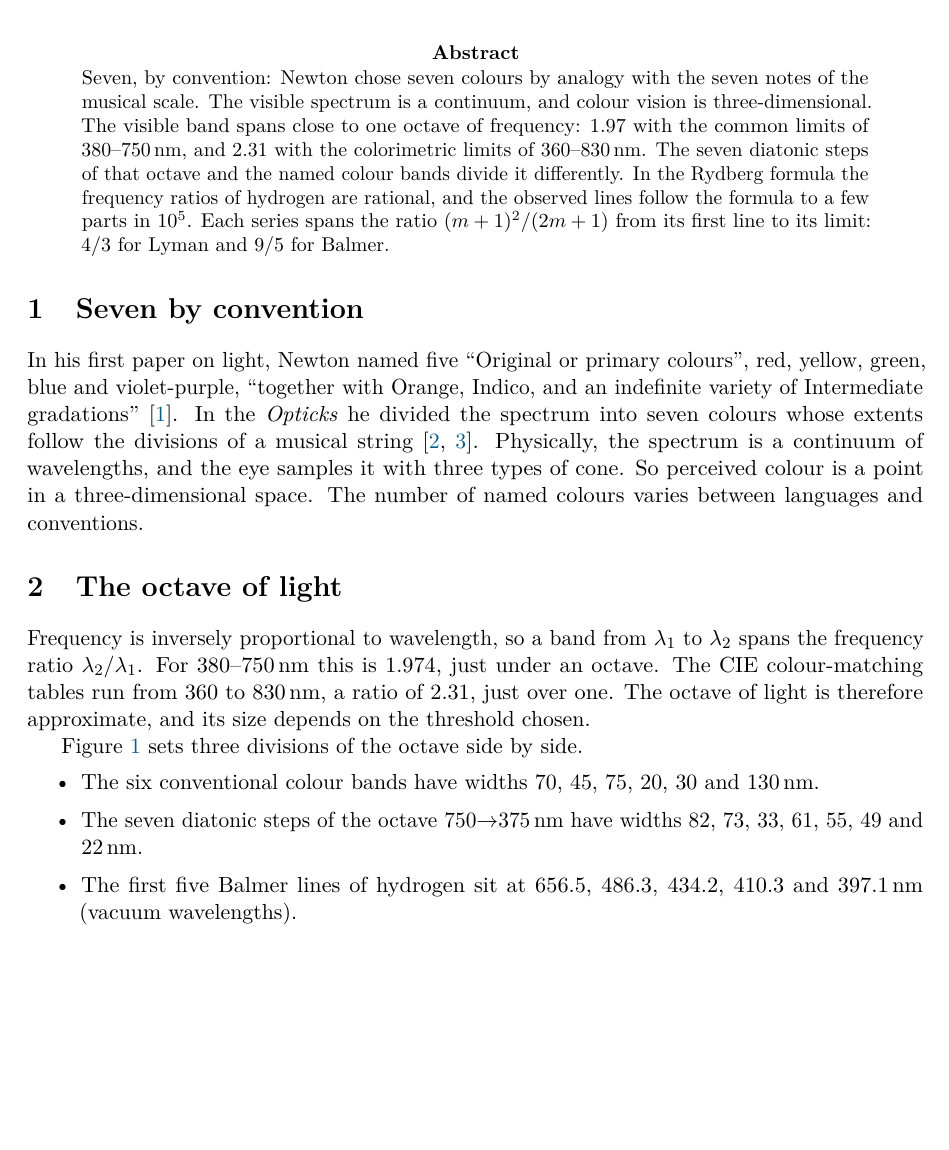
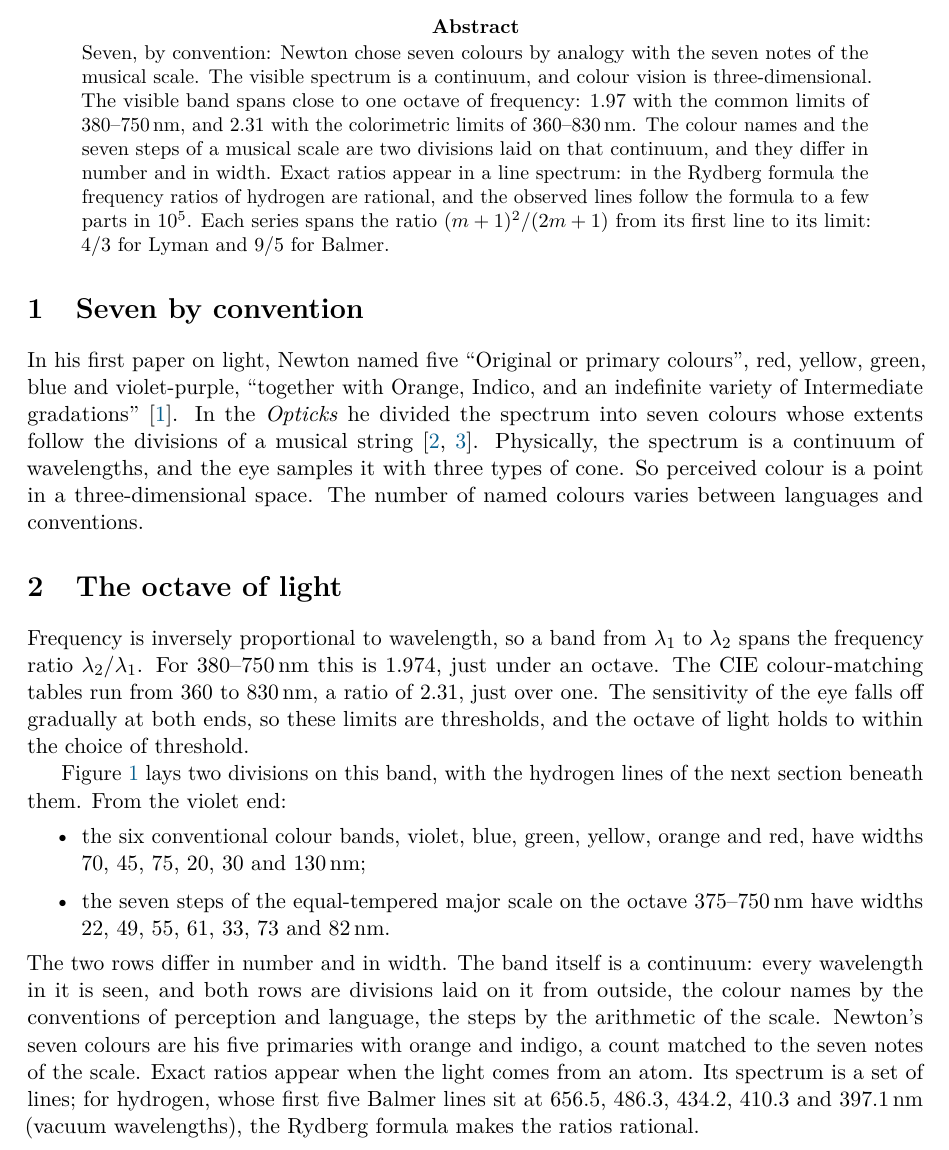
Before and after one commit to rmorleysmith/l-functions-and-physics, a LaTeX paper (notes/03-light/light.tex): part of page 1 of 3, cut so that both start at the same text, the shorter picture padded with empty space. Compiled offline with pdfLaTeX.

Commit message:
Note 11: empty shells; note 03: the octave section states its outcome
Co-Authored-By: Claude Opus 5.5 <noreply@anthropic.com>
Claude-Session: https://claude.ai/code/session_01NX8nzcqVLskszXPdWJru5w

```diff
--- a/notes/03-light/light.tex
+++ b/notes/03-light/light.tex
@@ -14,8 +14,8 @@
 Seven, by convention: Newton chose seven colours by analogy with the seven notes of the musical scale.
 The visible spectrum is a continuum, and colour vision is three-dimensional.
 The visible band spans close to one octave of frequency: 1.97 with the common limits of 380--750\,nm, and 2.31 with the colorimetric limits of 360--830\,nm.
-The seven diatonic steps of that octave and the named colour bands divide it differently.
-In the Rydberg formula the frequency ratios of hydrogen are rational, and the observed lines follow the formula to a few parts in $10^5$.
+The colour names and the seven steps of a musical scale are two divisions laid on that continuum, and they differ in number and in width.
+Exact ratios appear in a line spectrum: in the Rydberg formula the frequency ratios of hydrogen are rational, and the observed lines follow the formula to a few parts in $10^5$.
 Each series spans the ratio $(m+1)^2/(2m+1)$ from its first line to its limit: $4/3$ for Lyman and $9/5$ for Balmer.
 \end{abstract}
 
@@ -32,15 +32,19 @@ The number of named colours varies between languages and conventions.
 Frequency is inversely proportional to wavelength, so a band from $\lambda_1$ to $\lambda_2$ spans the frequency ratio $\lambda_2/\lambda_1$.
 For 380--750\,nm this is $1.974$, just under an octave.
 The CIE colour-matching tables run from 360 to 830\,nm, a ratio of $2.31$, just over one.
-The octave of light is therefore approximate, and its size depends on the threshold chosen.
+The sensitivity of the eye falls off gradually at both ends, so these limits are thresholds, and the octave of light holds to within the choice of threshold.
 
-Figure~\ref{fig:spectrum} sets three divisions of the octave side by side.
+Figure~\ref{fig:spectrum} lays two divisions on this band, with the hydrogen lines of the next section beneath them.
+From the violet end:
 \begin{itemize}
-\item The six conventional colour bands have widths 70, 45, 75, 20, 30 and 130\,nm.
-\item The seven diatonic steps of the octave 750$\to$375\,nm have widths 82, 73, 33, 61, 55, 49 and 22\,nm.
-\item The first five Balmer lines of hydrogen sit at 656.5, 486.3, 434.2, 410.3 and 397.1\,nm (vacuum wavelengths).
+\item the six conventional colour bands, violet, blue, green, yellow, orange and red, have widths 70, 45, 75, 20, 30 and 130\,nm;
+\item the seven steps of the equal-tempered major scale on the octave 375--750\,nm have widths 22, 49, 55, 61, 33, 73 and 82\,nm.
 \end{itemize}
-The first two do not correspond: there are six named bands and seven steps, and their widths differ.
+The two rows differ in number and in width.
+The band itself is a continuum: every wavelength in it is seen, and both rows are divisions laid on it from outside, the colour names by the conventions of perception and language, the steps by the arithmetic of the scale.
+Newton's seven colours are his five primaries with orange and indigo, a count matched to the seven notes of the scale.
+Exact ratios appear when the light comes from an atom.
+Its spectrum is a set of lines; for hydrogen, whose first five Balmer lines sit at 656.5, 486.3, 434.2, 410.3 and 397.1\,nm (vacuum wavelengths), the Rydberg formula makes the ratios rational.
 
 \begin{figure}[ht]
   \centering
```
Also changed, not shown: DERIVATIONS.md (+1 -1 lines), notes/11-four-relations/four-relations.tex (+8 -8 lines), CHANGELOG.md, README.md, figures/light-spectrum.pdf, figures/light-spectrum.svg, notes/03-light/light.tex (4 more changed lines), 1 other file.
